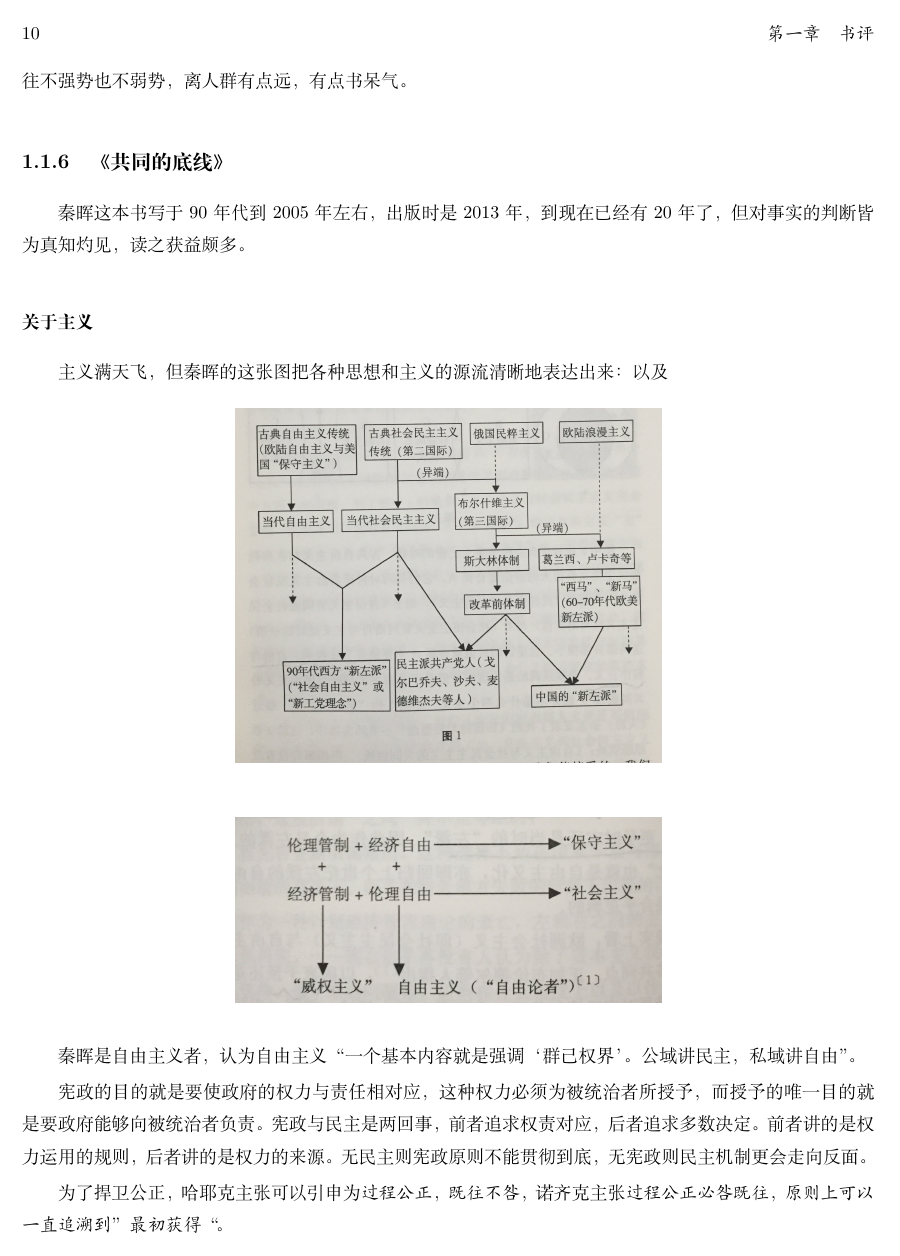
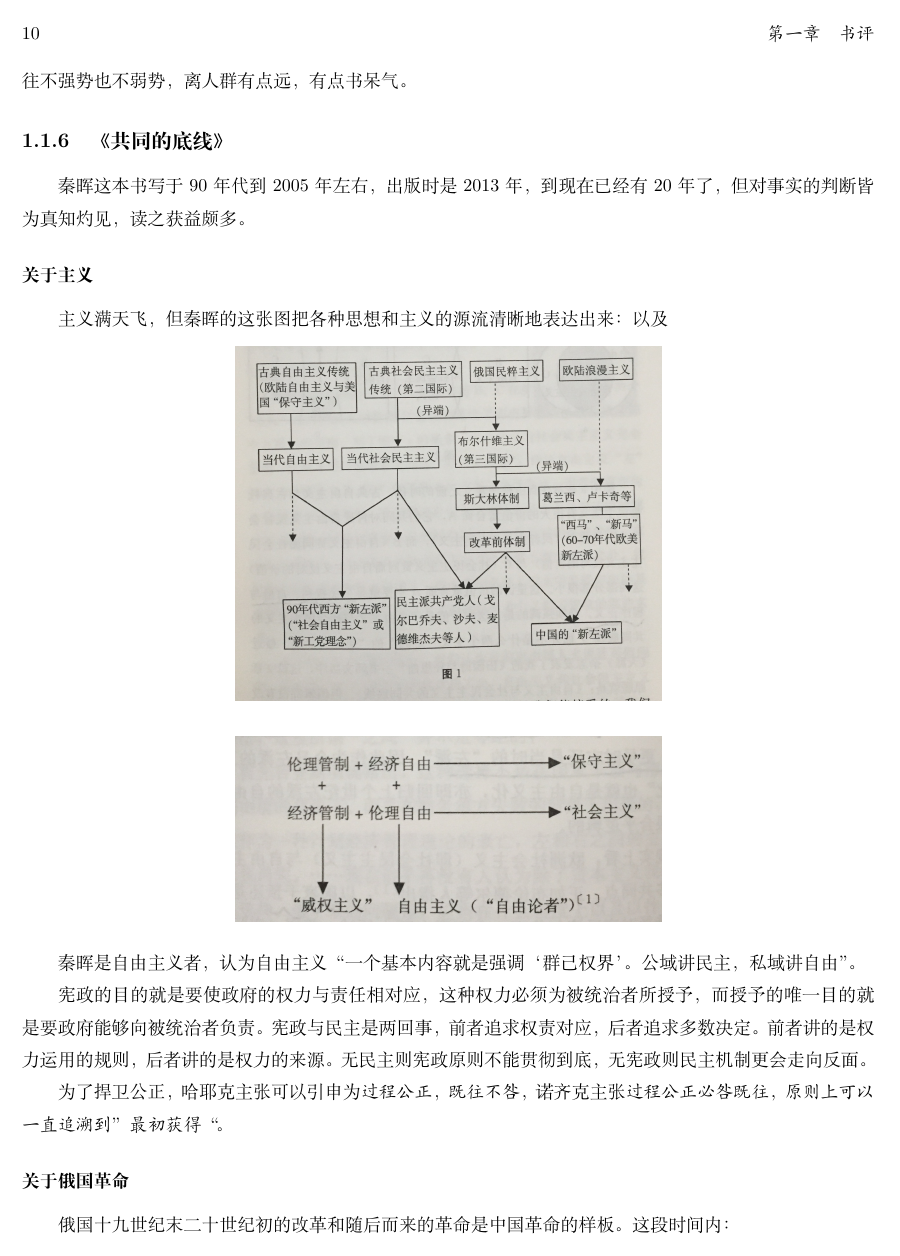
Before and after one commit to steven-ban/book_movie, a LaTeX book (main.tex): page 10 of 79 before the commit and page 10 of 72 after it. Compiled offline with XeLaTeX.

Commit message:
调整缩进
修改环境错误，调整缩进

```diff
--- a/main.tex
+++ b/main.tex
@@ -1,13 +1,18 @@
 \documentclass[linespread=1.5]{ctexbook}
+
+\renewenvironment{quotation}{
+	\par
+	%\setlength{\leftskip}{4em}
+	\setlength{\parindent}{2em}
+	\hangafter 0
+	\setlength{\hangindent}{2em}
+	\kaishu
+}{\newline}
 
 \usepackage[margin=2cm]{geometry}
 \usepackage{mdwlist}
 
-\renewenvironment{quotation}{
-	\newline
-	\setlength\parindent{4em}
-	\kaishu
-}{\newline}
+
 
 \usepackage{graphicx}
 
```
Also changed, not shown: cmddds.tex (+5 -1 lines).
